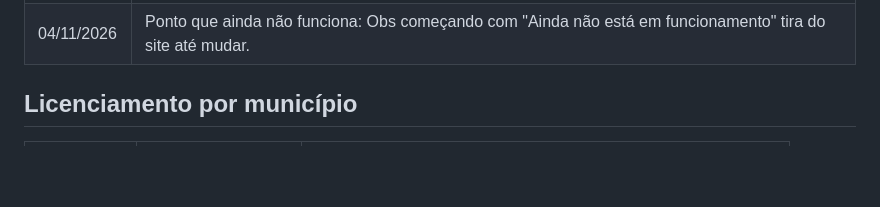
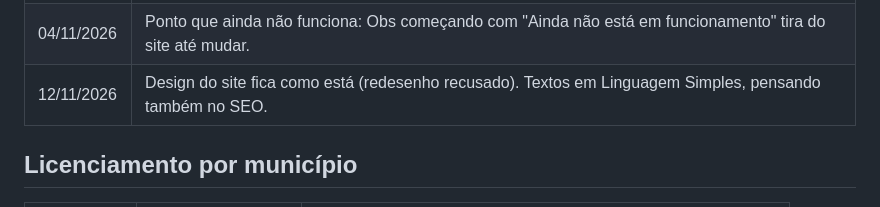
Before and after one commit to JenniferWaldhelm/desvia, a Markdown page: DECISOES.md, the part around the change. GitHub-like rendering; blank space fills up the shorter version.

Commit message:
Decisões: design mantido, textos em Linguagem Simples
Co-Authored-By: Claude Opus 5.5 <noreply@anthropic.com>
Claude-Session: https://claude.ai/code/session_01T9Xhs36fDKM5CMQrihwPDt

```diff
--- a/DECISOES.md
+++ b/DECISOES.md
@@ -20,6 +20,7 @@ Registro das decisões que valem para o projeto inteiro e das decisões sobre po
 | 04/11/2026 | Programas nacionais de logística reversa (Reciclanip etc.): link para o localizador oficial; pontos específicos só quando a Jen passar os dados. |
 | 04/11/2026 | Regra da sede vale também para a lista da prefeitura de Londrina e para Mandaguari: empresa de fora só aparece na página da própria cidade (ou fica guardada, se a cidade não está publicada). |
 | 04/11/2026 | Ponto que ainda não funciona: Obs começando com "Ainda não está em funcionamento" tira do site até mudar. |
+| 12/11/2026 | Design do site fica como está (redesenho recusado). Textos em Linguagem Simples, pensando também no SEO. |
 
 ## Licenciamento por município
 
```
